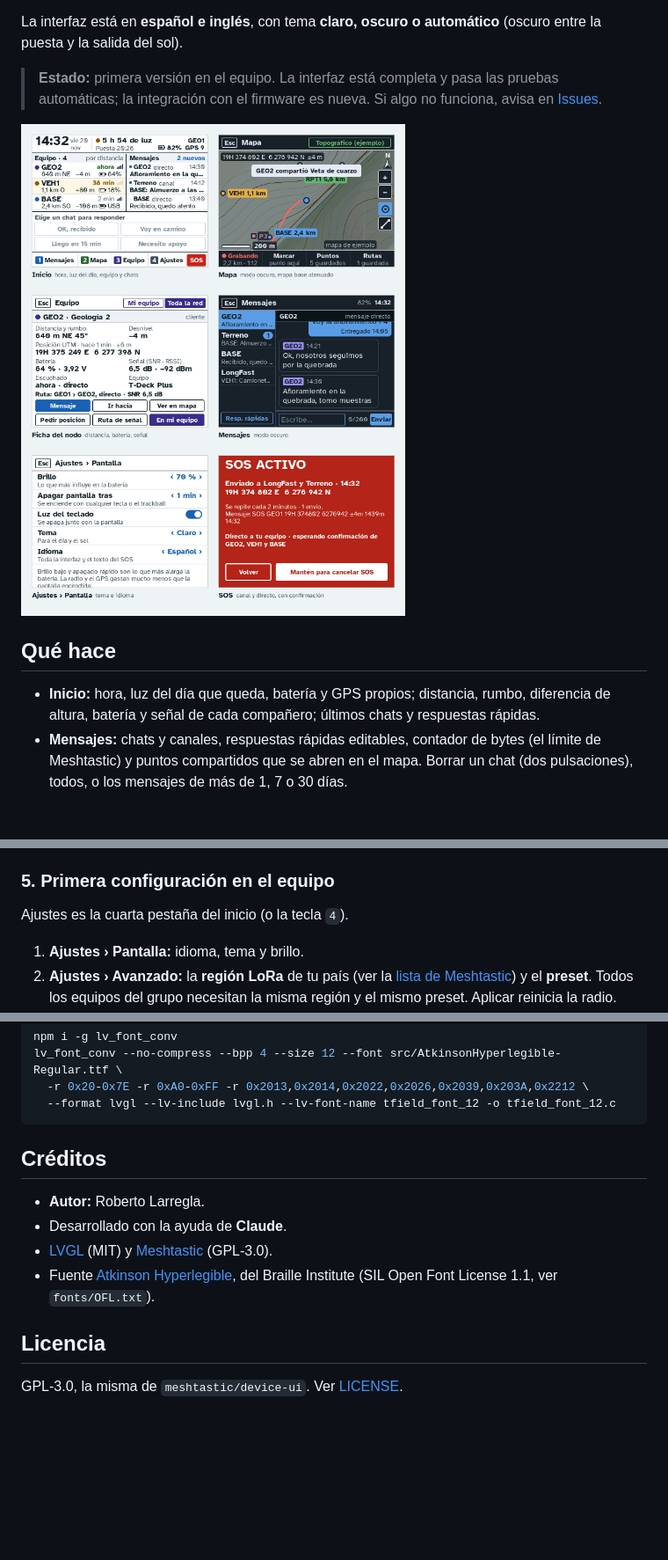
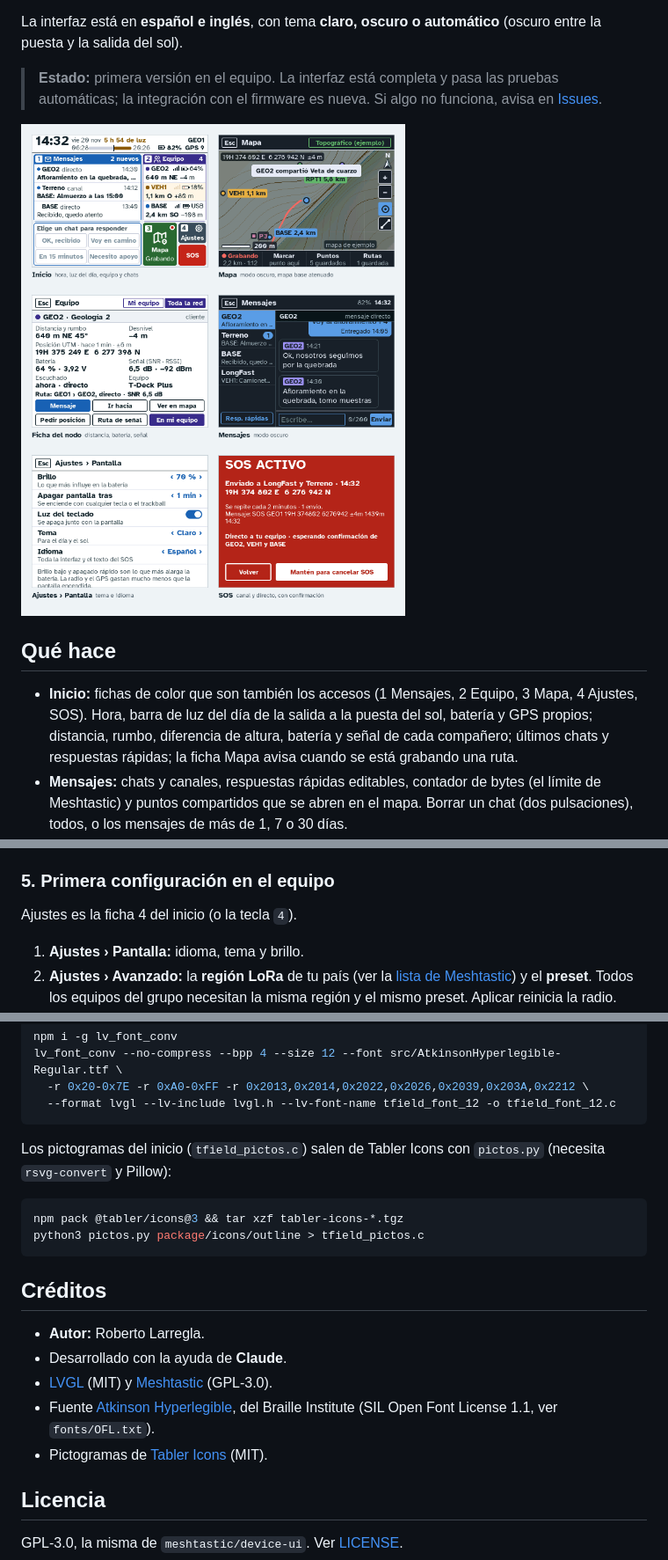
Before and after one commit to Roberto-Larregla/t-field-ui, a Markdown page: README.es.md, 3 parts joined by grey strips. Shown at 88% size. Rendered like a GitHub page; pictures changed too: docs/img/pantallas.png; folded sections open; blank space fills up the shorter version.

````diff
--- a/README.es.md
+++ b/README.es.md
@@ -19,7 +19,7 @@ La interfaz está en **español e inglés**, con tema **claro, oscuro o automát
 
 ## Qué hace
 
-- **Inicio:** hora, luz del día que queda, batería y GPS propios; distancia, rumbo, diferencia de altura, batería y señal de cada compañero; últimos chats y respuestas rápidas.
+- **Inicio:** fichas de color que son también los accesos (1 Mensajes, 2 Equipo, 3 Mapa, 4 Ajustes, SOS). Hora, barra de luz del día de la salida a la puesta del sol, batería y GPS propios; distancia, rumbo, diferencia de altura, batería y señal de cada compañero; últimos chats y respuestas rápidas; la ficha Mapa avisa cuando se está grabando una ruta.
 - **Mensajes:** chats y canales, respuestas rápidas editables, contador de bytes (el límite de Meshtastic) y puntos compartidos que se abren en el mapa. Borrar un chat (dos pulsaciones), todos, o los mensajes de más de 1, 7 o 30 días.
 - **Mapa:** mapa base desde la tarjeta SD o cuadrícula UTM; puntos (P1, P2…), rutas grabadas en GPX (R1, R2…), regla, destino y rastro de cada compañero.
 - **Equipo:** «Mi equipo» y toda la red; ficha de cada nodo, pedir posiciones a todos y ruta de señal.
@@ -103,7 +103,7 @@ Para hacer teselas con tus propios mapas en [QGIS](https://qgis.org): *Caja de h
 
 ### 5. Primera configuración en el equipo
 
-Ajustes es la cuarta pestaña del inicio (o la tecla `4`).
+Ajustes es la ficha 4 del inicio (o la tecla `4`).
 
 1. **Ajustes › Pantalla:** idioma, tema y brillo.
 2. **Ajustes › Avanzado:** la **región LoRa** de tu país (ver la [lista de Meshtastic](https://meshtastic.org/docs/configuration/region-by-country/)) y el **preset**. Todos los equipos del grupo necesitan la misma región y el mismo preset. Aplicar reinicia la radio.
@@ -136,6 +136,13 @@ lv_font_conv --no-compress --bpp 4 --size 12 --font src/AtkinsonHyperlegible-Reg
   -r 0x20-0x7E -r 0xA0-0xFF -r 0x2013,0x2014,0x2022,0x2026,0x2039,0x203A,0x2212 \
   --format lvgl --lv-include lvgl.h --lv-font-name tfield_font_12 -o tfield_font_12.c
 ```
+
+Los pictogramas del inicio (`tfield_pictos.c`) salen de Tabler Icons con `pictos.py` (necesita `rsvg-convert` y Pillow):
+
+```sh
+npm pack @tabler/icons@3 && tar xzf tabler-icons-*.tgz
+python3 pictos.py package/icons/outline > tfield_pictos.c
+```
 </details>
 
 ## Créditos
@@ -144,6 +151,7 @@ lv_font_conv --no-compress --bpp 4 --size 12 --font src/AtkinsonHyperlegible-Reg
 - Desarrollado con la ayuda de **Claude**.
 - [LVGL](https://lvgl.io) (MIT) y [Meshtastic](https://meshtastic.org) (GPL-3.0).
 - Fuente [Atkinson Hyperlegible](https://www.brailleinstitute.org/freefont/), del Braille Institute (SIL Open Font License 1.1, ver `fonts/OFL.txt`).
+- Pictogramas de [Tabler Icons](https://tabler.io/icons) (MIT).
 
 ## Licencia
 
````
Also changed, not shown: README.md (+10 -2 lines), docs/img/screens-en.png, 10 other files.
